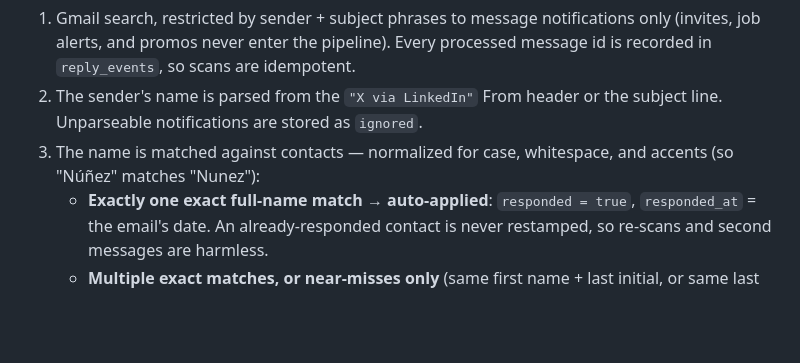
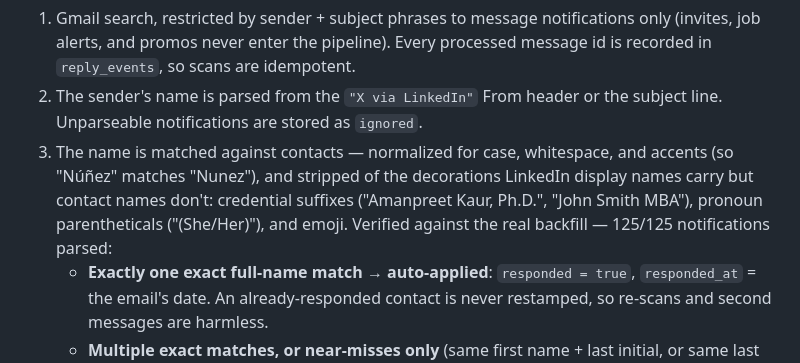
Before and after one commit to VDEugenio/icp-lab, a Markdown page: docs/features.md, the part around the change. Drawn GitHub-style; blank space fills up the shorter version.

```diff
--- a/docs/features.md
+++ b/docs/features.md
@@ -154,7 +154,11 @@ How a scan works (`backend/replies.py`):
 2. The sender's name is parsed from the `"X via LinkedIn"` From header or
    the subject line. Unparseable notifications are stored as `ignored`.
 3. The name is matched against contacts — normalized for case, whitespace,
-   and accents (so "Núñez" matches "Nunez"):
+   and accents (so "Núñez" matches "Nunez"), and stripped of the
+   decorations LinkedIn display names carry but contact names don't:
+   credential suffixes ("Amanpreet Kaur, Ph.D.", "John Smith MBA"),
+   pronoun parentheticals ("(She/Her)"), and emoji. Verified against the
+   real backfill — 125/125 notifications parsed:
    - **Exactly one exact full-name match → auto-applied**: `responded =
      true`, `responded_at` = the email's date. An already-responded contact
      is never restamped, so re-scans and second messages are harmless.
```
Also changed, not shown: docs/operations.md (+6 -0 lines).
